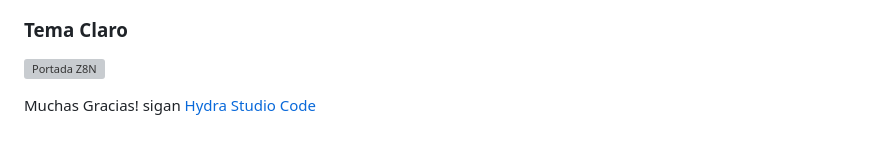
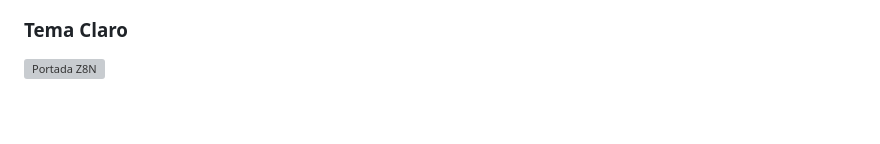
Before and after one commit to hydrastudiocode/Anthon-Code-1.0.2, a Markdown page: README.md, the part around the change. Drawn GitHub-style; grey boxes are pictures that could not be loaded.

Commit message:
Remove gratitude message from README
Removed a gratitude message and link to Hydra Studio Code.

```diff
--- a/README.md
+++ b/README.md
@@ -172,5 +172,3 @@ Edita los colores, fuentes, textos, y personaliza a tu gusto!
 
 ### Tema Claro
 ![Portada Z8N](Capturas/tema-claro.png)
-
-Muchas Gracias! sigan  [Hydra Studio Code](https://github.com/hydrastudiocode)
```
